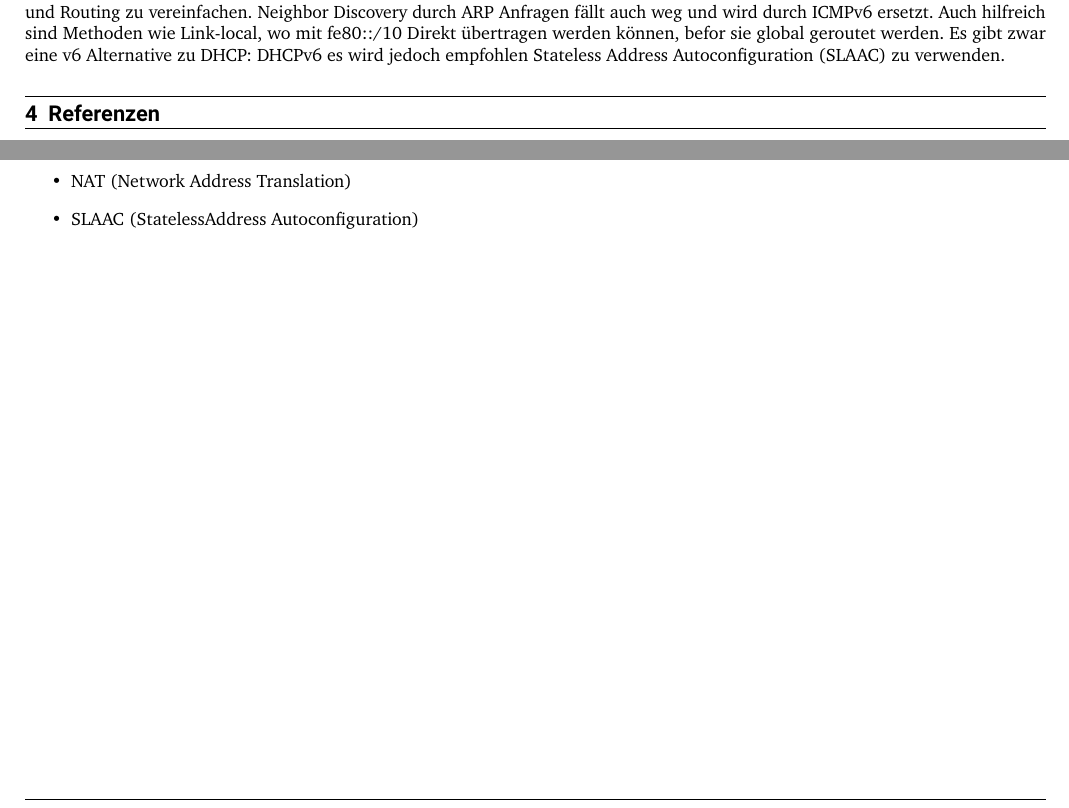
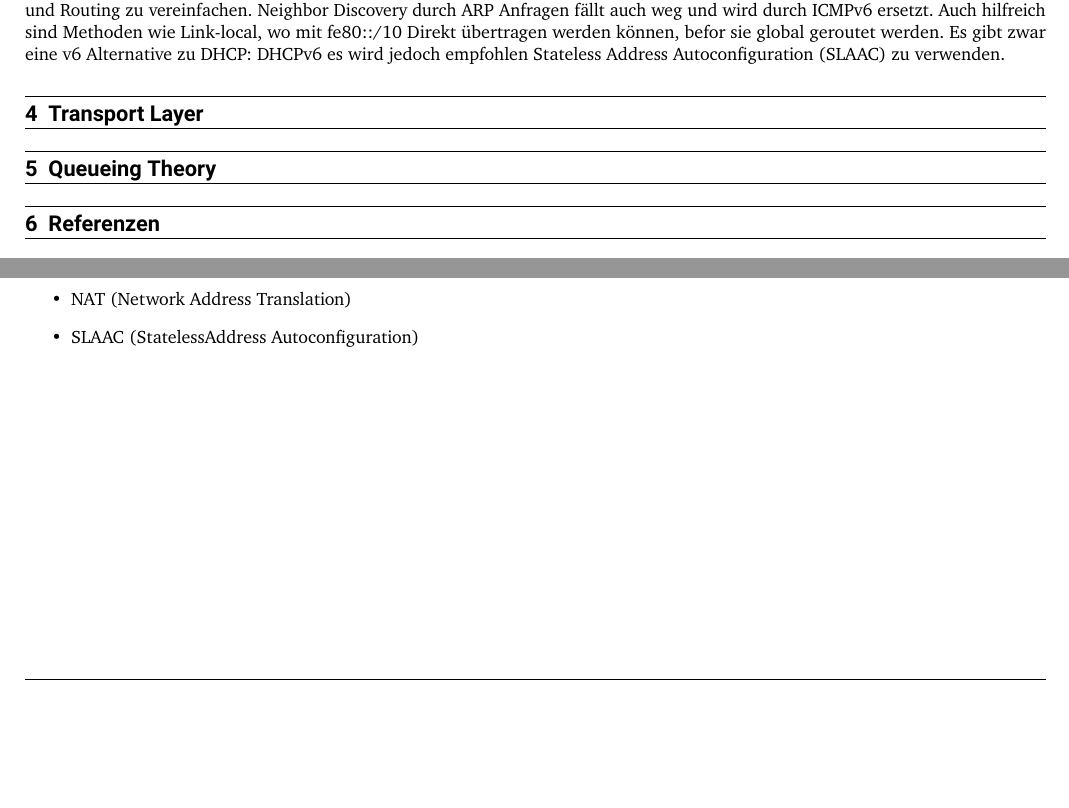
Before and after one commit to tobkratz/CNUVS-Zusammenfassung, a LaTeX document (main.tex, which reads src/4_transport.tex, src/5_Queueing.tex): two parts of pages 14 and 15 of 15, joined at a grey line, cut so that both start at the same text, the shorter picture padded with empty space. Compiled offline with pdfLaTeX.

Commit message:
src/transport, src/queueing: init

```diff
--- a/main.tex
+++ b/main.tex
@@ -35,6 +35,10 @@
 
 \input{src/3_ip}
 
+\input{src/4_transport.tex}
+
+\input{src/5_Queueing.tex}
+
 \input{src/0_Abkürzungen}
 
 \end{document}
--- /dev/null
+++ b/src/4_transport.tex
@@ -0,0 +1 @@
+\section{Transport Layer}
--- /dev/null
+++ b/src/5_Queueing.tex
@@ -0,0 +1 @@
+\section{Queueing Theory}
```
Also changed, not shown: main.pdf.
